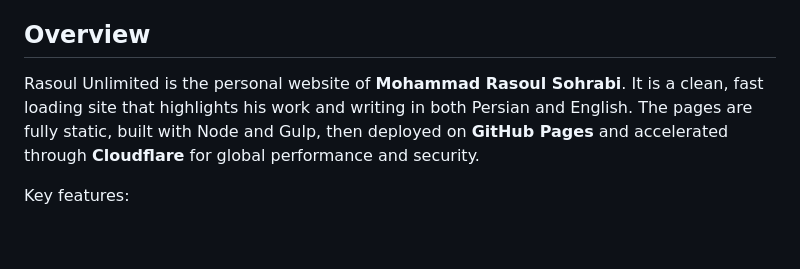
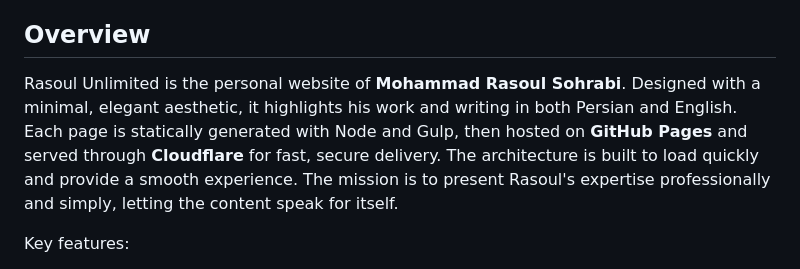
Before and after one commit to RasoulUnlimited/RasoulUnlimited.github.io, a Markdown page: README.md, the part around the change. Rendered like a GitHub page; blank space fills up the shorter version.

```diff
--- a/README.md
+++ b/README.md
@@ -19,11 +19,7 @@
 
 ## Overview
 
-Rasoul Unlimited is the personal website of **Mohammad Rasoul Sohrabi**. It is a
-clean, fast loading site that highlights his work and writing in both Persian
-and English. The pages are fully static, built with Node and Gulp, then
-deployed on **GitHub Pages** and accelerated through **Cloudflare** for global
-performance and security.
+Rasoul Unlimited is the personal website of **Mohammad Rasoul Sohrabi**. Designed with a minimal, elegant aesthetic, it highlights his work and writing in both Persian and English. Each page is statically generated with Node and Gulp, then hosted on **GitHub Pages** and served through **Cloudflare** for fast, secure delivery. The architecture is built to load quickly and provide a smooth experience. The mission is to present Rasoul's expertise professionally and simply, letting the content speak for itself.
 
 Key features:
 
```
